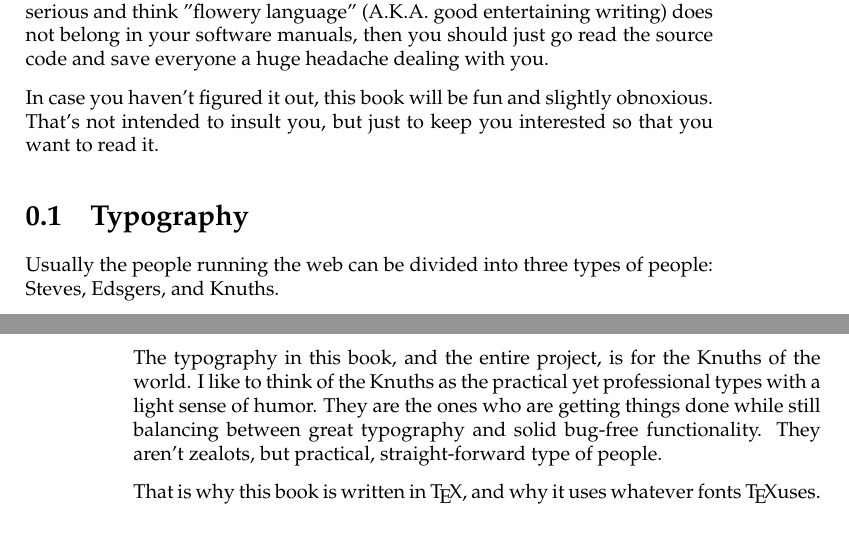
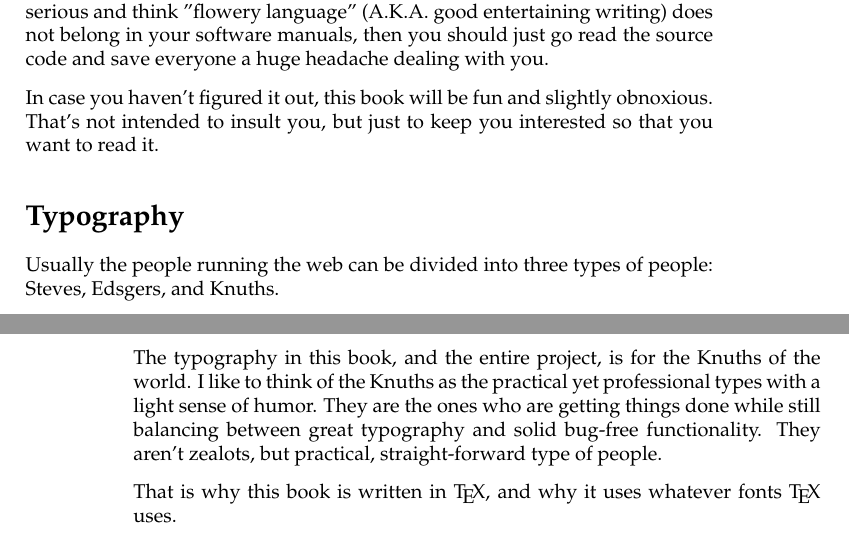
Before and after one commit to mattknox/Mongrel2, a LaTeX thesis (docs/manual/book.tex, which reads docs/manual/preface.tex): two parts of pages 5 and 6 of 66, joined at a grey line, cut so that both start at the same text. Compiled offline with pdfLaTeX.

Commit message:
Changes from Tordek for manual. (user: zedshaw, tags: trunk)

```diff
--- a/docs/manual/preface.tex
+++ b/docs/manual/preface.tex
@@ -13,7 +13,7 @@ obnoxious.  That's not intended to insult you, but just to keep you interested
 so that you want to read it.
 
 
-\section{Typography}
+\section*{Typography}
 
 Usually the people running the web can be divided into three types of people:  Steves,
 Edsgers, and Knuths.
@@ -44,4 +44,4 @@ while still balancing between great typography and solid bug-free
 functionality.  They aren't zealots, but practical, straight-forward type of
 people.
 
-That is why this book is written in \TeX, and why it uses whatever fonts \TeX uses.
+That is why this book is written in \TeX, and why it uses whatever fonts \TeX{} uses.
```
